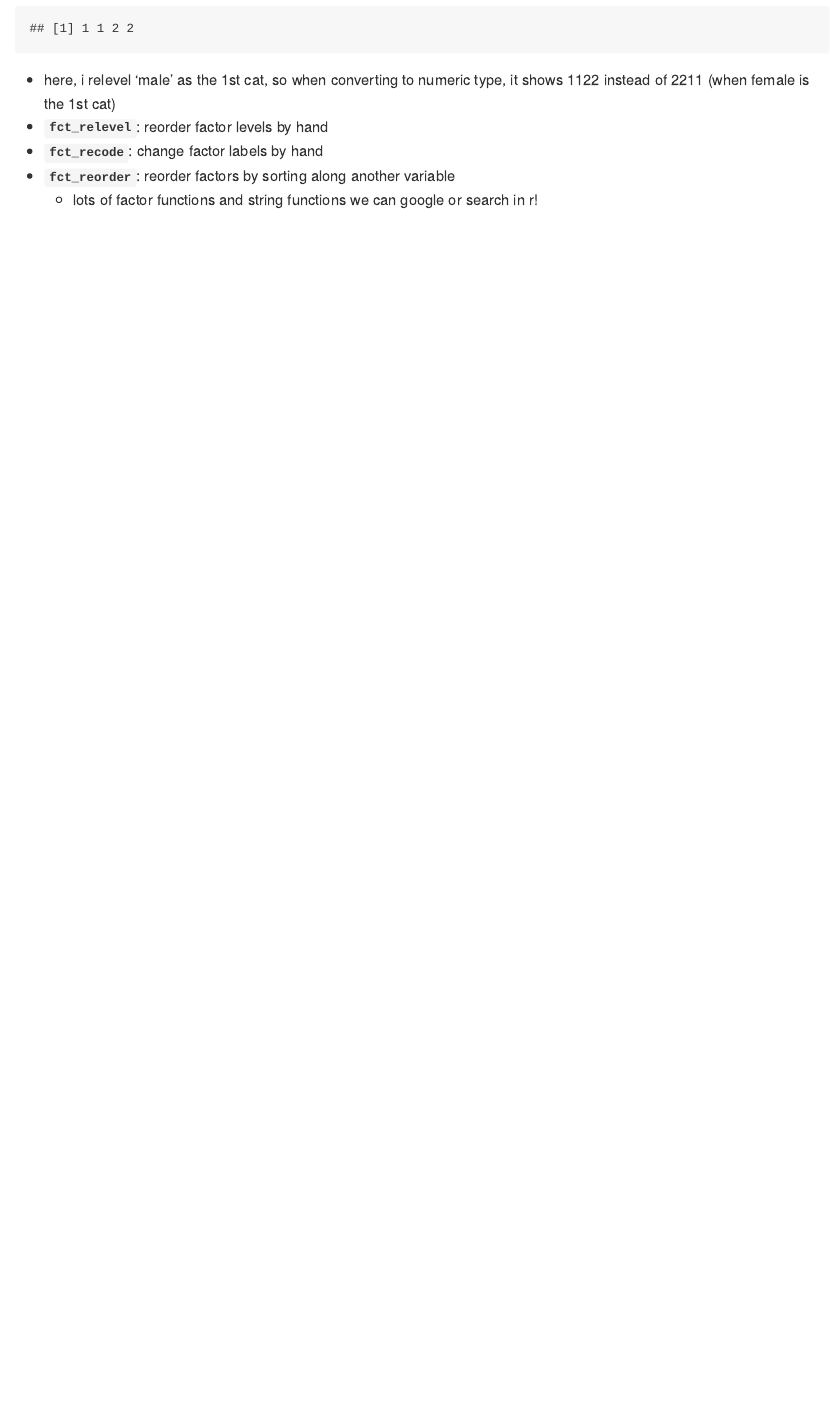
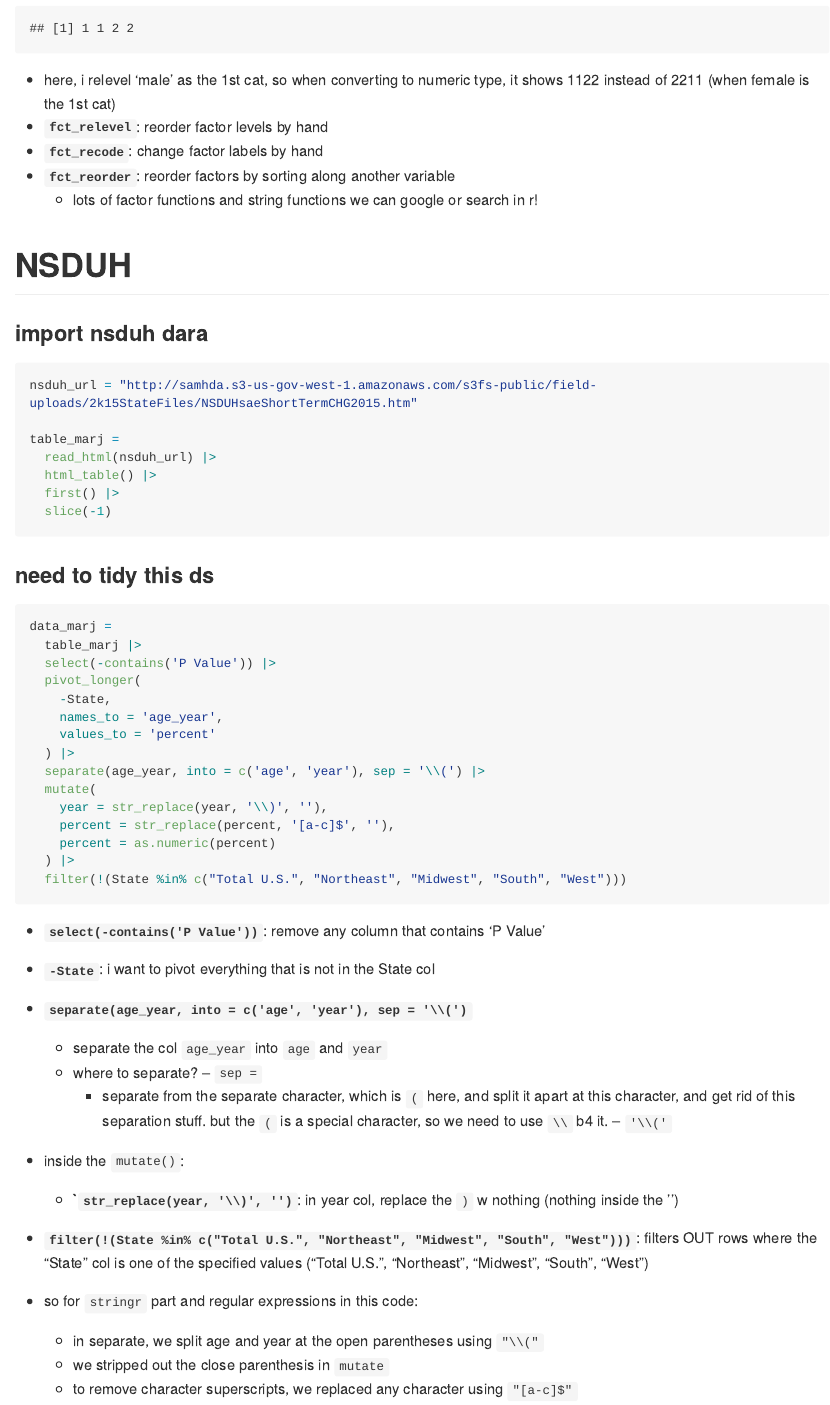
Before and after one commit to Pengshihui99/data_wrangling_ii, an R Markdown document (strings_and_factors.Rmd): the page in a window 1100 px wide, from 4450 px down. The pictures show the output file strings_and_factors.md that the author committed with the source, drawn offline in the style of GitHub; long lines of code are wrapped.

Commit message:
nsduh data - import, tidy, and sth w string

````diff
--- a/strings_and_factors.Rmd
+++ b/strings_and_factors.Rmd
@@ -172,3 +172,57 @@ as.numeric(fac_sex_level)
 * **`fct_recode`**: change factor labels by hand
 * **`fct_reorder`**: reorder factors by sorting along another variable
   * lots of factor functions and string functions we can google or search in r!
+
+
+# NSDUH
+
+### import nsduh dara
+
+```{r}
+nsduh_url = "http://samhda.s3-us-gov-west-1.amazonaws.com/s3fs-public/field-uploads/2k15StateFiles/NSDUHsaeShortTermCHG2015.htm"
+
+table_marj =
+  read_html(nsduh_url) |>
+  html_table() |>
+  first() |>
+  slice(-1)
+```
+
+### need to tidy this ds
+
+```{r}
+data_marj =
+  table_marj |>
+  select(-contains('P Value')) |>
+  pivot_longer(
+    -State,
+    names_to = 'age_year',
+    values_to = 'percent'
+  ) |>
+  separate(age_year, into = c('age', 'year'), sep = '\\(') |>
+  mutate(
+    year = str_replace(year, '\\)', ''),
+    percent = str_replace(percent, '[a-c]$', ''),
+    percent = as.numeric(percent)
+  ) |>
+  filter(!(State %in% c("Total U.S.", "Northeast", "Midwest", "South", "West")))
+```
+
+* **`select(-contains('P Value'))`**: remove any column that contains 'P Value'
+* **`-State`**: i want to pivot everything that is not in the State col
+* **`separate(age_year, into = c('age', 'year'), sep = '\\(')`**
+  * separate the col `age_year` into `age` and `year`
+  * where to separate? -- `sep =`
+    * separate from the separate character, which is `(` here, and split it apart at this character, and get rid of this separation stuff. but the `(` is a special character, so we need to use `\\` b4 it. -- `'\\('`
+* inside the `mutate()`:
+  * **``str_replace(year, '\\)', '')`**: in year col, replace the `)` w nothing (nothing inside the '')
+* **` filter(!(State %in% c("Total U.S.", "Northeast", "Midwest", "South", "West")))`**: filters OUT rows where the "State" col is one of the specified values ("Total U.S.", "Northeast", "Midwest", "South", "West")
+
+* so for `stringr` part and regular expressions in this code:
+  * in separate, we split age and year at the open parentheses using `"\\("`
+  * we stripped out the close parenthesis in `mutate`
+  * to remove character superscripts, we replaced any character using `"[a-c]$"`
+
+```{r}
+
+```
````
Also changed, not shown: strings_and_factors.md.
